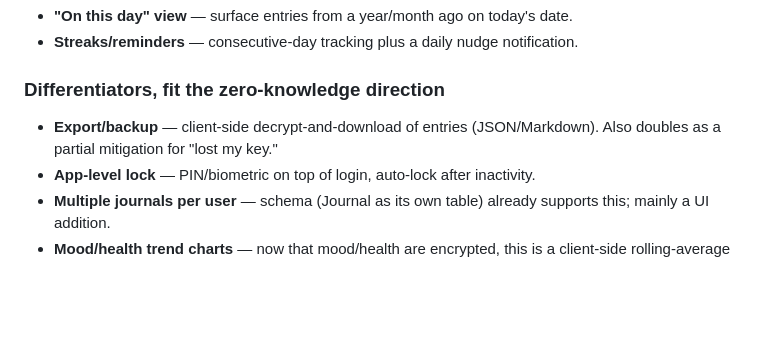
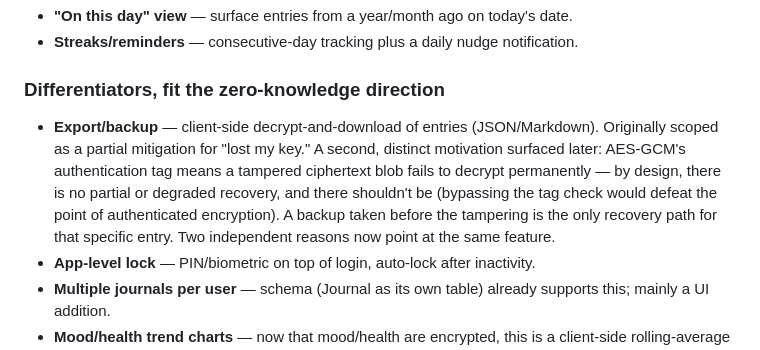
Before and after one commit to jcenglish/journal, a Markdown page: design-decisions.md, the part around the change. Drawn GitHub-style; blank space fills up the shorter version.

Commit message:
update design decisions log about backup

```diff
--- a/design-decisions.md
+++ b/design-decisions.md
@@ -158,7 +158,7 @@ Captured ideas, not commitments. Won't build all of these — keeping them writt
 
 ### Differentiators, fit the zero-knowledge direction
 
-- **Export/backup** — client-side decrypt-and-download of entries (JSON/Markdown). Also doubles as a partial mitigation for "lost my key."
+- **Export/backup** — client-side decrypt-and-download of entries (JSON/Markdown). Originally scoped as a partial mitigation for "lost my key." A second, distinct motivation surfaced later: AES-GCM's authentication tag means a tampered ciphertext blob fails to decrypt permanently — by design, there is no partial or degraded recovery, and there shouldn't be (bypassing the tag check would defeat the point of authenticated encryption). A backup taken before the tampering is the only recovery path for that specific entry. Two independent reasons now point at the same feature.
 - **App-level lock** — PIN/biometric on top of login, auto-lock after inactivity.
 - **Multiple journals per user** — schema (Journal as its own table) already supports this; mainly a UI addition.
 - **Mood/health trend charts** — now that mood/health are encrypted, this is a client-side rolling-average calc over already-decrypted entries rather than a server-side SQL aggregate (same "detection is free, already decrypted" reasoning as the AI mood trend idea below).
```
